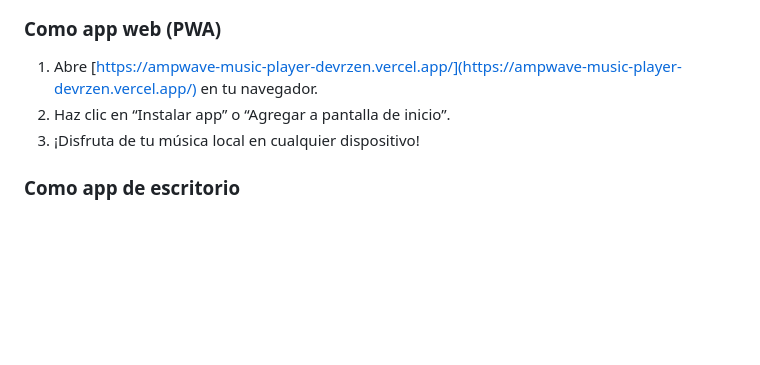
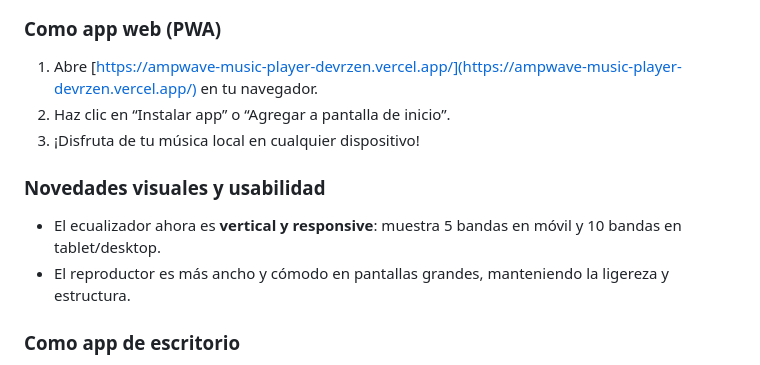
Before and after one commit to RzenDev/ampwave-music-player, a Markdown page: README.md, the part around the change. Drawn GitHub-style; blank space fills up the shorter version.

Commit message:
Actualiza README: ecualizador vertical y responsive, reproductor más ancho y mejoras visuales

```diff
--- a/README.md
+++ b/README.md
@@ -47,6 +47,10 @@ Ser el reproductor de música personal más accesible, personalizable y multipla
 2. Haz clic en “Instalar app” o “Agregar a pantalla de inicio”.
 3. ¡Disfruta de tu música local en cualquier dispositivo!
 
+### Novedades visuales y usabilidad
+- El ecualizador ahora es **vertical y responsive**: muestra 5 bandas en móvil y 10 bandas en tablet/desktop.
+- El reproductor es más ancho y cómodo en pantallas grandes, manteniendo la ligereza y estructura.
+
 ### Como app de escritorio
 1. Descarga el instalador para tu sistema operativo (próximamente).
 2. Instala y ejecuta AmpWave Music Player.
```
